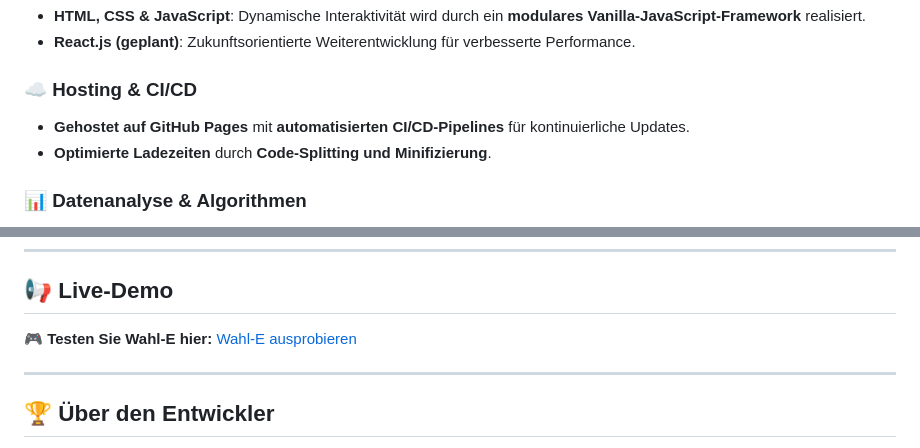
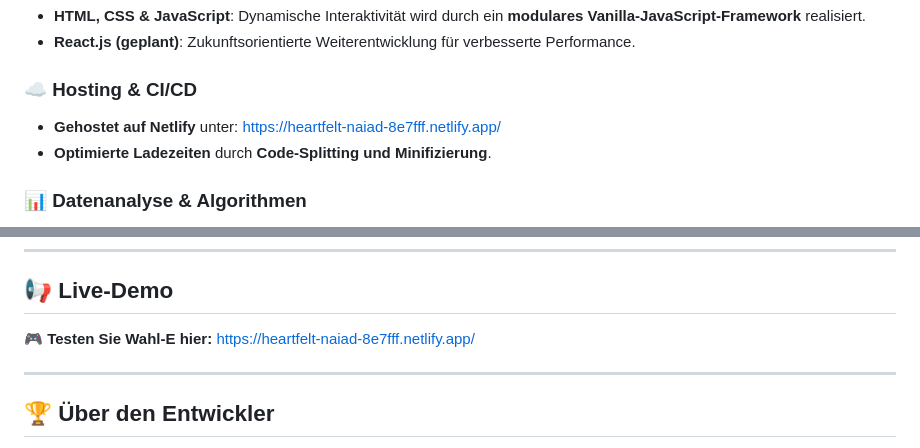
Before and after one commit to nakzyhyh/wahl-e, a Markdown page: README.md, 2 parts joined by grey strips. Drawn GitHub-style.

```diff
--- a/README.md
+++ b/README.md
@@ -41,7 +41,7 @@ Wahl-E bietet eine **plattformunabhängige Web-App**, mit der politische Positio
 - **React.js (geplant)**: Zukunftsorientierte Weiterentwicklung für verbesserte Performance.
 
 ### ☁️ **Hosting & CI/CD**
-- **Gehostet auf GitHub Pages** mit **automatisierten CI/CD-Pipelines** für kontinuierliche Updates.
+- **Gehostet auf Netlify** unter: [https://heartfelt-naiad-8e7fff.netlify.app/](https://heartfelt-naiad-8e7fff.netlify.app/)
 - **Optimierte Ladezeiten** durch **Code-Splitting und Minifizierung**.
 
 ### 📊 **Datenanalyse & Algorithmen**
@@ -81,7 +81,7 @@ Wahl-E bietet eine **plattformunabhängige Web-App**, mit der politische Positio
 ---
 
 ## 📢 Live-Demo
-🎮 **Testen Sie Wahl-E hier:** [Wahl-E ausprobieren](#)
+🎮 **Testen Sie Wahl-E hier:** [https://heartfelt-naiad-8e7fff.netlify.app/](https://heartfelt-naiad-8e7fff.netlify.app/)
 
 ---
 
```
Also changed, not shown: other parts of README.md (+2 -0 lines).
